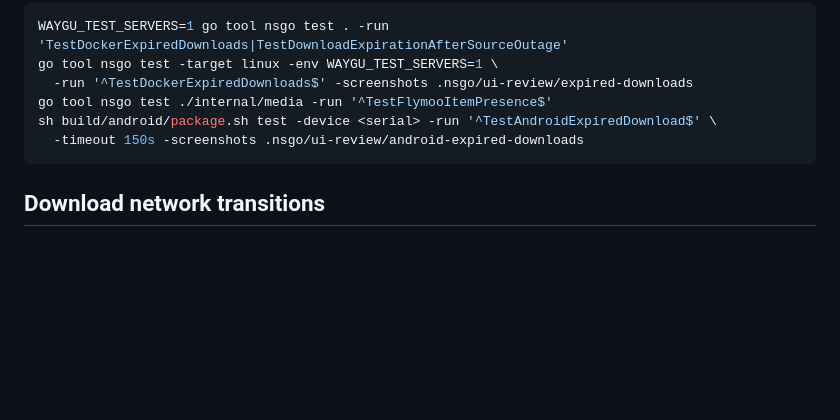
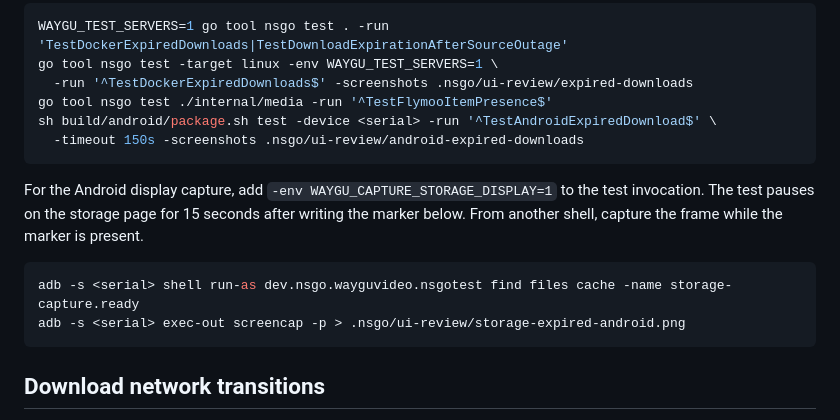
Before and after one commit to vicnoah/waygu-video, a Markdown page: integration/servers/TESTING.md, the part around the change. Drawn GitHub-style; blank space fills up the shorter version.

````diff
--- a/integration/servers/TESTING.md
+++ b/integration/servers/TESTING.md
@@ -89,6 +89,13 @@ go tool nsgo test -target linux -env WAYGU_TEST_SERVERS=1 \
 go tool nsgo test ./internal/media -run '^TestFlymooItemPresence$'
 sh build/android/package.sh test -device <serial> -run '^TestAndroidExpiredDownload$' \
   -timeout 150s -screenshots .nsgo/ui-review/android-expired-downloads
+```
+
+For the Android display capture, add `-env WAYGU_CAPTURE_STORAGE_DISPLAY=1` to the test invocation. The test pauses on the storage page for 15 seconds after writing the marker below. From another shell, capture the frame while the marker is present.
+
+```sh
+adb -s <serial> shell run-as dev.nsgo.wayguvideo.nsgotest find files cache -name storage-capture.ready
+adb -s <serial> exec-out screencap -p > .nsgo/ui-review/storage-expired-android.png
 ```
 
 ## Download network transitions
````
Also changed, not shown: docs/ui-review/README.md (+2 -0 lines), docs/ui-review/storage-downloads.md (+1 -1 lines), docs/ui-review/images/storage-expired-android.png, 1 other file.
